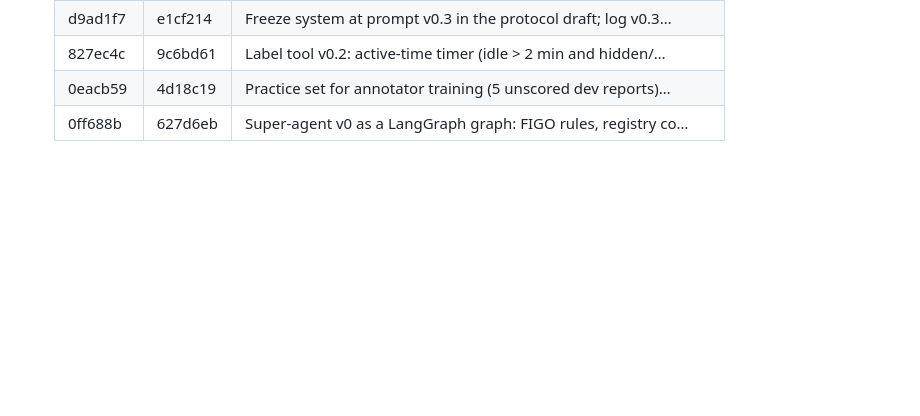
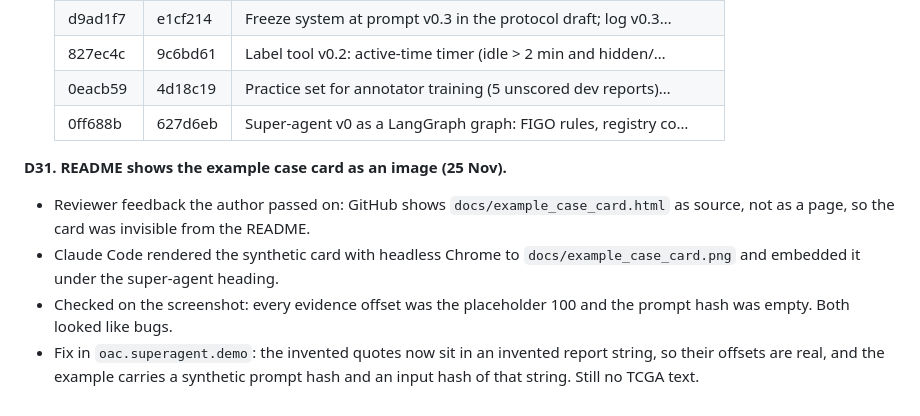
Before and after one commit to hamza3e/ovarian-agent-contract, a Markdown page: DECISIONS.md, the part around the change. GitHub-like rendering; blank space fills up the shorter version.

```diff
--- a/DECISIONS.md
+++ b/DECISIONS.md
@@ -274,3 +274,10 @@ These are the places where an LLM extractor should show its value. They become h
   | 827ec4c | 9c6bd61 | Label tool v0.2: active-time timer (idle > 2 min and hidden/… |
   | 0eacb59 | 4d18c19 | Practice set for annotator training (5 unscored dev reports)… |
   | 0ff688b | 627d6eb | Super-agent v0 as a LangGraph graph: FIGO rules, registry co… |
+
+
+**D31. README shows the example case card as an image (25 Nov).**
+- Reviewer feedback the author passed on: GitHub shows `docs/example_case_card.html` as source, not as a page, so the card was invisible from the README.
+- Claude Code rendered the synthetic card with headless Chrome to `docs/example_case_card.png` and embedded it under the super-agent heading.
+- Checked on the screenshot: every evidence offset was the placeholder 100 and the prompt hash was empty. Both looked like bugs.
+- Fix in `oac.superagent.demo`: the invented quotes now sit in an invented report string, so their offsets are real, and the example carries a synthetic prompt hash and an input hash of that string. Still no TCGA text.
```
Also changed, not shown: README.md (+3 -0 lines), docs/example_case_card.png (added), 3 other files.
